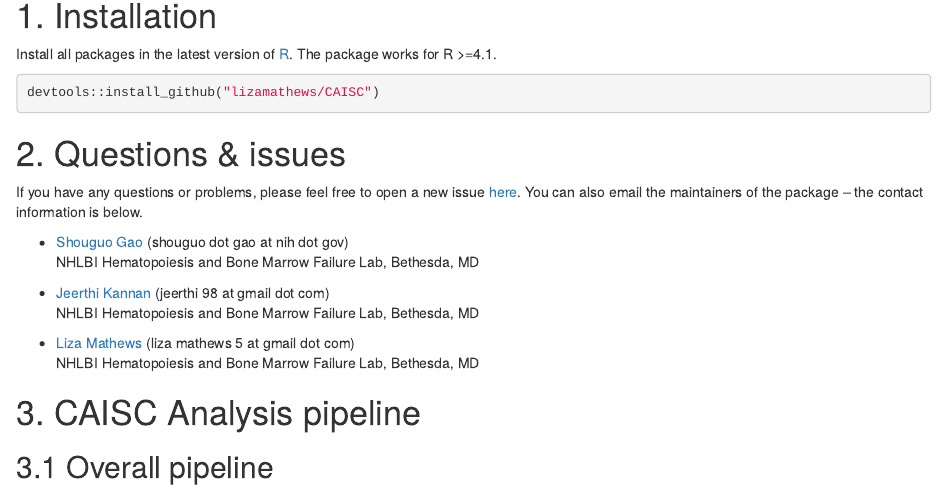
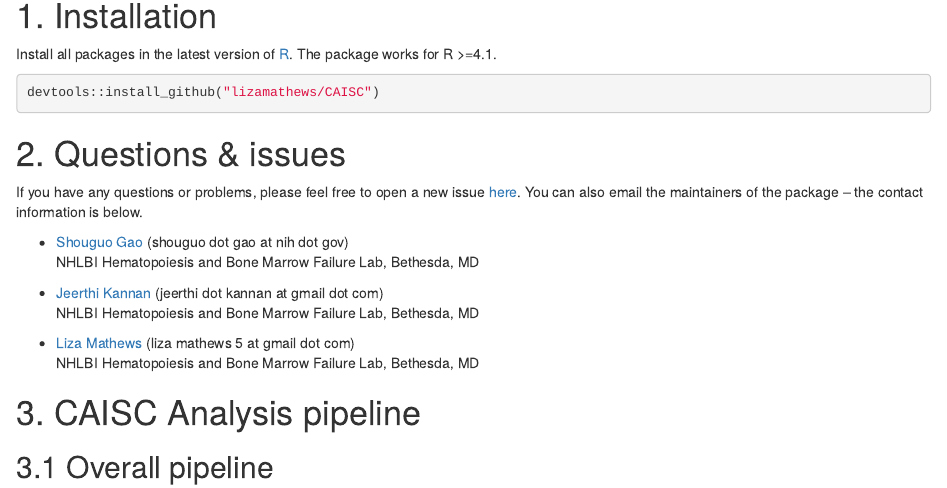
Before and after one commit to lizamathews/CAISC, an R Markdown document (vignette/vignette.Rmd): the page in a window 1100 px wide, from 310 px down. Rendered offline with R 4.5, knitr and Pandoc, with nearby package versions; some code elsewhere in the file could not run offline.

Commit message:
Updating Email

```diff
--- a/vignette/vignette.Rmd
+++ b/vignette/vignette.Rmd
@@ -48,7 +48,7 @@ If you have any questions or problems, please feel free to open a new issue [her
   <br>
   NHLBI Hematopoiesis and Bone Marrow Failure Lab, Bethesda, MD
 
-* [Jeerthi Kannan]() (jeerthi 98 at gmail dot com)
+* [Jeerthi Kannan]() (jeerthi dot kannan at gmail dot com)
   <br>
   NHLBI Hematopoiesis and Bone Marrow Failure Lab, Bethesda, MD
 
```
